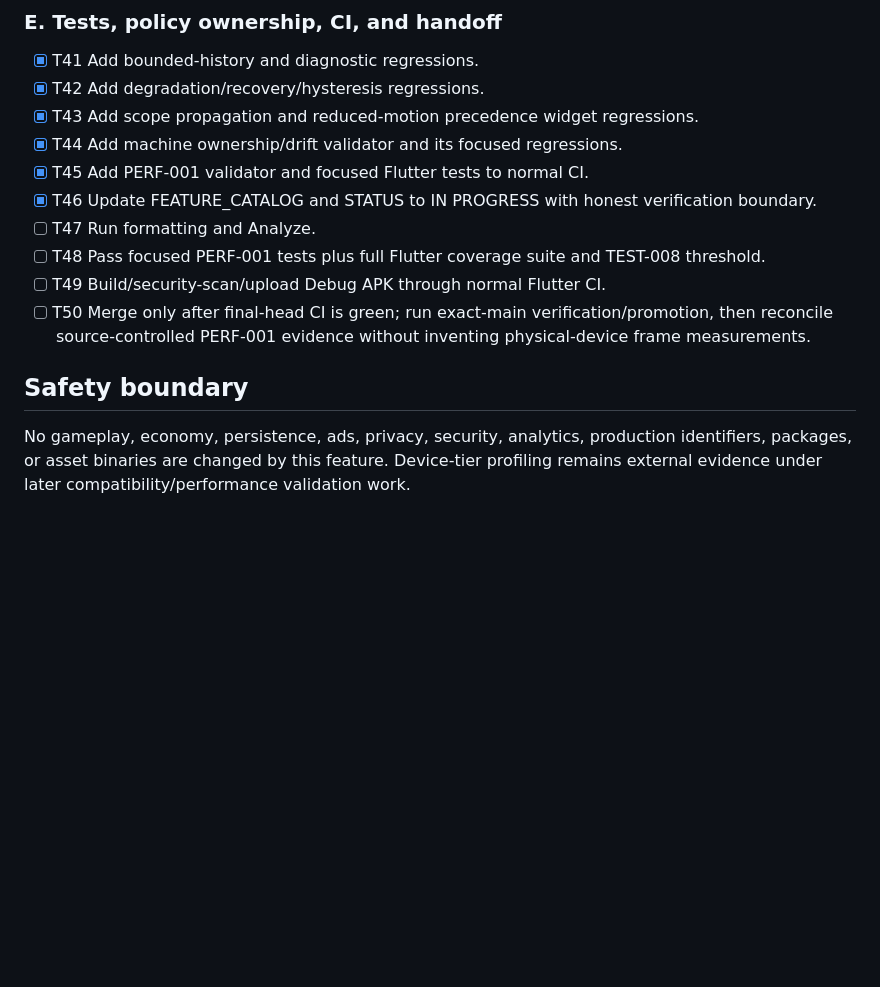
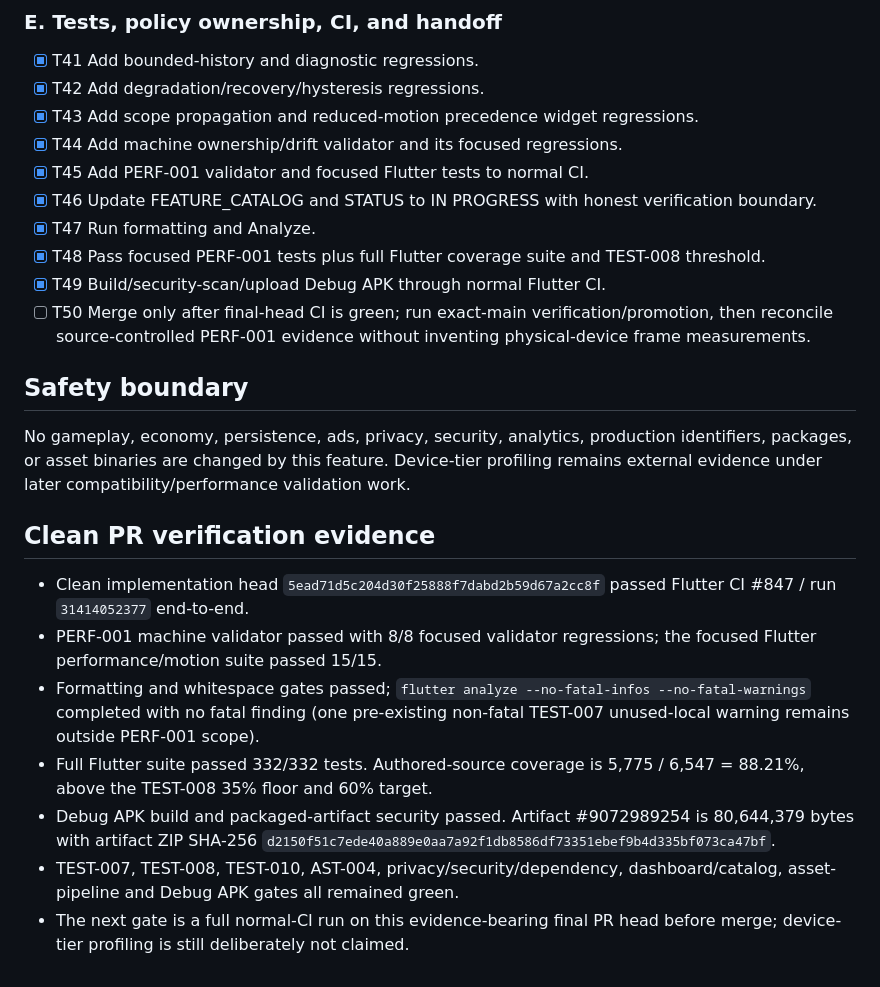
Before and after one commit to walidatiyaai2025-gif/CARGame, a Markdown page: docs/work/PERF-001.md, the part around the change. Rendered like a GitHub page; blank space fills up the shorter version.

Commit message:
PERF-001: record clean PR verification evidence

```diff
--- a/docs/work/PERF-001.md
+++ b/docs/work/PERF-001.md
@@ -66,11 +66,21 @@ Establish a deterministic 60 Hz frame-budget policy and bounded runtime adaptati
 - [x] T44 Add machine ownership/drift validator and its focused regressions.
 - [x] T45 Add PERF-001 validator and focused Flutter tests to normal CI.
 - [x] T46 Update FEATURE_CATALOG and STATUS to IN PROGRESS with honest verification boundary.
-- [ ] T47 Run formatting and Analyze.
-- [ ] T48 Pass focused PERF-001 tests plus full Flutter coverage suite and TEST-008 threshold.
-- [ ] T49 Build/security-scan/upload Debug APK through normal Flutter CI.
+- [x] T47 Run formatting and Analyze.
+- [x] T48 Pass focused PERF-001 tests plus full Flutter coverage suite and TEST-008 threshold.
+- [x] T49 Build/security-scan/upload Debug APK through normal Flutter CI.
 - [ ] T50 Merge only after final-head CI is green; run exact-main verification/promotion, then reconcile source-controlled PERF-001 evidence without inventing physical-device frame measurements.
 
 ## Safety boundary
 
 No gameplay, economy, persistence, ads, privacy, security, analytics, production identifiers, packages, or asset binaries are changed by this feature. Device-tier profiling remains external evidence under later compatibility/performance validation work.
+
+## Clean PR verification evidence
+
+- Clean implementation head `5ead71d5c204d30f25888f7dabd2b59d67a2cc8f` passed Flutter CI #847 / run `31414052377` end-to-end.
+- PERF-001 machine validator passed with 8/8 focused validator regressions; the focused Flutter performance/motion suite passed 15/15.
+- Formatting and whitespace gates passed; `flutter analyze --no-fatal-infos --no-fatal-warnings` completed with no fatal finding (one pre-existing non-fatal TEST-007 unused-local warning remains outside PERF-001 scope).
+- Full Flutter suite passed 332/332 tests. Authored-source coverage is 5,775 / 6,547 = 88.21%, above the TEST-008 35% floor and 60% target.
+- Debug APK build and packaged-artifact security passed. Artifact #9072989254 is 80,644,379 bytes with artifact ZIP SHA-256 `d2150f51c7ede40a889e0aa7a92f1db8586df73351ebef9b4d335bf073ca47bf`.
+- TEST-007, TEST-008, TEST-010, AST-004, privacy/security/dependency, dashboard/catalog, asset-pipeline and Debug APK gates all remained green.
+- The next gate is a full normal-CI run on this evidence-bearing final PR head before merge; device-tier profiling is still deliberately not claimed.
```
